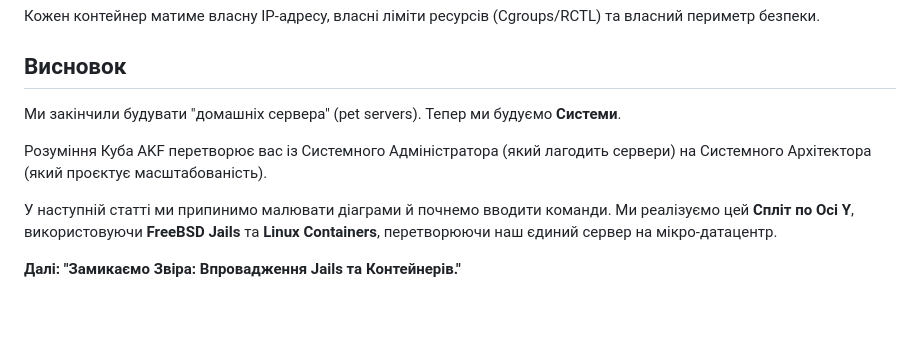
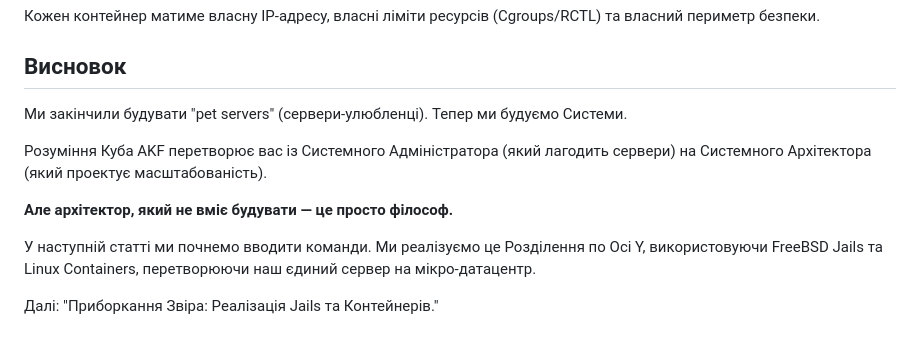
Before and after one commit to d3ep0ps/d3ep0ps.github.io, a Markdown page: posts/decop.ua.md, the part around the change. GitHub-like rendering; blank space fills up the shorter version.

Commit message:
Refine conclusion section wording in decop.ua.md
Updated phrasing for clarity and consistency in the conclusion section.

```diff
--- a/posts/decop.ua.md
+++ b/posts/decop.ua.md
@@ -120,11 +120,12 @@ P.S. Я вважаю, що ми можемо розглянути більше
 
 ## Висновок
 
-Ми закінчили будувати "домашніх сервера" (pet servers).
-Тепер ми будуємо **Системи**.
+Ми закінчили будувати "pet servers" (сервери-улюбленці). Тепер ми будуємо Системи.
 
-Розуміння Куба AKF перетворює вас із Системного Адміністратора (який лагодить сервери) на Системного Архітектора (який проєктує масштабованість).
+Розуміння Куба AKF перетворює вас із Системного Адміністратора (який лагодить сервери) на Системного Архітектора (який проектує масштабованість).
 
-У наступній статті ми припинимо малювати діаграми й почнемо вводити команди. Ми реалізуємо цей **Спліт по Осі Y**, використовуючи **FreeBSD Jails** та **Linux Containers**, перетворюючи наш єдиний сервер на мікро-датацентр.
+**Але архітектор, який не вміє будувати — це просто філософ.**
 
-**Далі: "Замикаємо Звіра: Впровадження Jails та Контейнерів."**
+У наступній статті ми почнемо вводити команди. Ми реалізуємо це Розділення по Осі Y, використовуючи FreeBSD Jails та Linux Containers, перетворюючи наш єдиний сервер на мікро-датацентр.
+
+Далі: "Приборкання Звіра: Реалізація Jails та Контейнерів."
```
